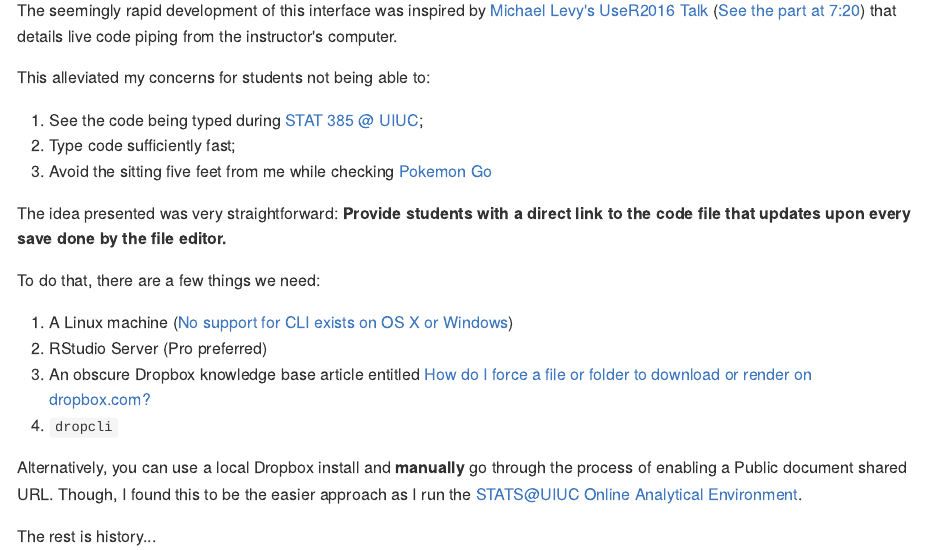
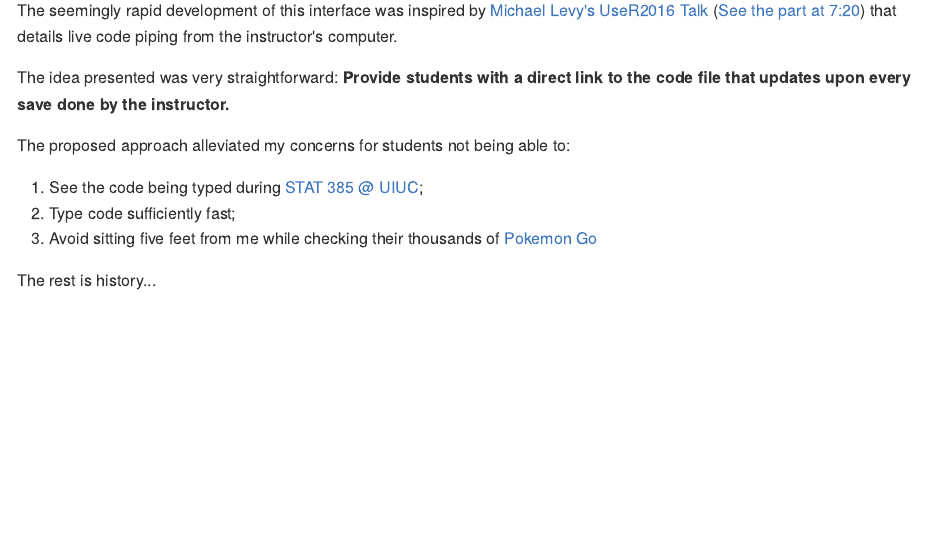
Before and after one commit to coatless-rpkg/dropcli, an R Markdown document (README.Rmd): the page in a window 1100 px wide, from 1310 px down. The pictures show the output file README.md that the author committed with the source, drawn offline in the style of GitHub; badge pictures from the web are left out.

Commit message:
README tweaks

```diff
--- a/README.Rmd
+++ b/README.Rmd
@@ -60,24 +60,14 @@ The commands available via the Dropbox CLI are as follows:
 
 The seemingly rapid development of this interface was inspired by [Michael Levy's UseR2016 Talk](http://michaellevy.name/blog/useR-talk-on-teaching-R/) ([See the part at 7:20](https://channel9.msdn.com/Events/useR-international-R-User-conference/useR2016/Teaching-R-to-200-people-in-a-week#time=07m20s)) that details live code piping from the instructor's computer.
 
-This alleviated my concerns for students not being able to:
+The idea presented was very straightforward: **Provide students with a
+direct link to the code file that updates upon every save done by the instructor.**
+
+The proposed approach alleviated my concerns for students not being able to:
 
 1. See the code being typed during [STAT 385 @ UIUC](http://stat385.thecoatlessprofessor.com/);
 2. Type code sufficiently fast;
-3. Avoid the sitting five feet from me while checking [Pokemon Go](http://www.pokemon.com/us/pokemon-video-games/pokemon-go/)
+3. Avoid sitting five feet from me while checking their thousands of [Pokemon Go](http://www.pokemon.com/us/pokemon-video-games/pokemon-go/)
 
-The idea presented was very straightforward: **Provide students with a
-direct link to the code file that updates upon every save done by the file editor.**
-
-To do that, there are a few things we need:
-
-1. A Linux machine ([No support for CLI exists on OS X or Windows](http://superuser.com/questions/678925/using-dropbox-from-the-command-line-on-osx))
-2. RStudio Server (Pro preferred)
-3. An obscure Dropbox knowledge base article entitled [How do I force a file or folder to download or render on dropbox.com?](https://www.dropbox.com/en/help/201)
-4. `dropcli`
-
-Alternatively, you can use a local Dropbox install and **manually** go through the
-process of enabling a Public document shared URL. Though, I found this to be
-the easier approach as I run the [STATS@UIUC Online Analytical Environment](https://rstudio.stat.illinois.edu/).
 
 The rest is history...
```
Also changed, not shown: README.md.
